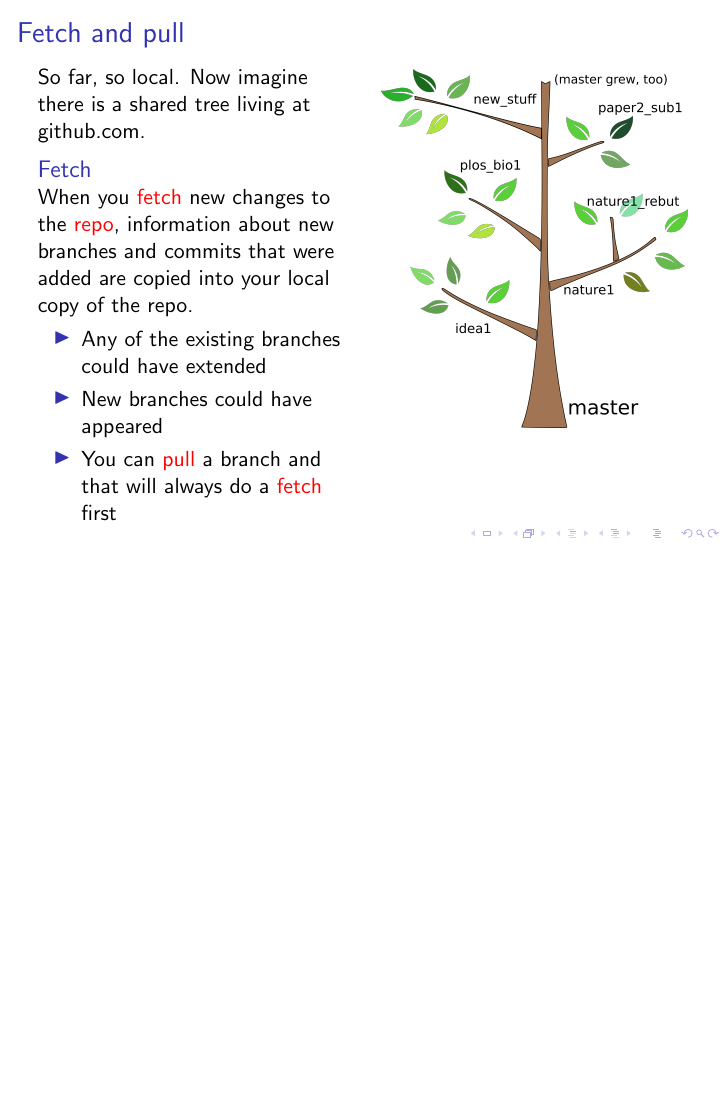
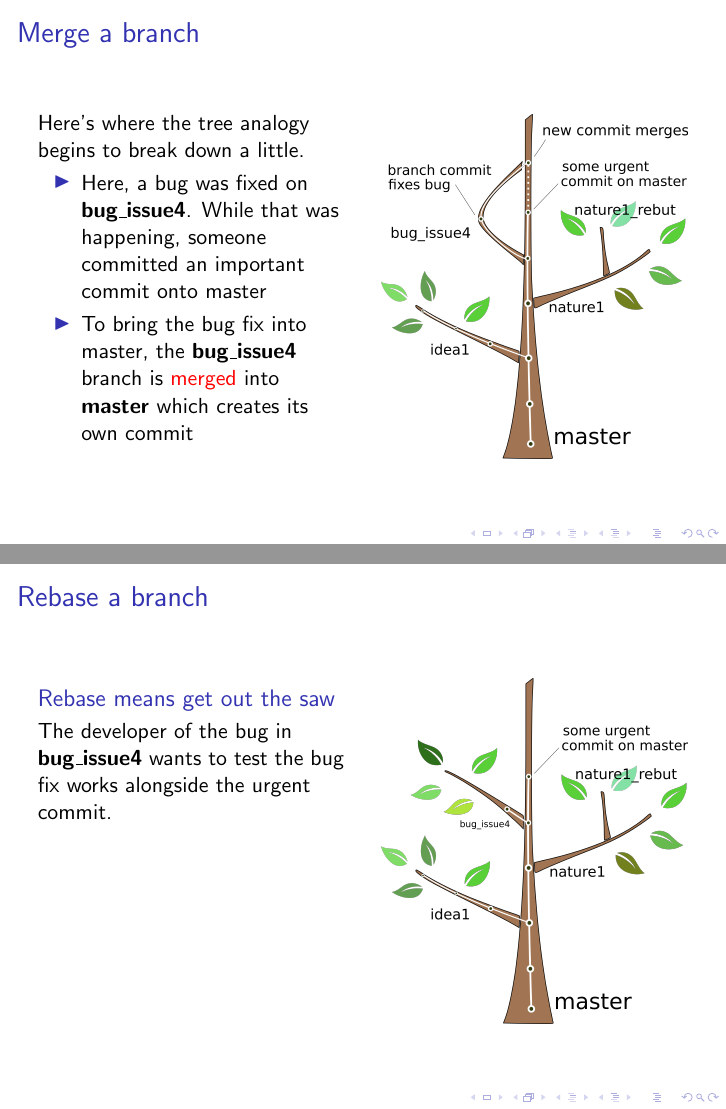
Before and after one commit to ABRG-Models/GitTutorial, LaTeX slides (talk.tex): page 14 of 43 before the commit and pages 14 and 15 of 47 after it, the two joined at a grey line, the shorter picture padded with empty space. Compiled offline with pdfLaTeX.

Commit message:
Adds merge and rebase slides

```diff
--- a/talk.tex
+++ b/talk.tex
@@ -187,3 +187,46 @@
   \end{columns}
 \end{frame}
 
+% Merge
+\begin{frame}
+  \frametitle{Merge a branch}
+  \begin{columns}[T]
+    \begin{column}{.5\textwidth}
+      Here's where the tree analogy begins to break down a little.
+      \begin{itemize}
+      \item Here, a bug was fixed on \textbf{bug\_issue4}. While that was
+        happening, someone committed an important commit onto master
+      \item To bring the bug fix into master, the \textbf{bug\_issue4}
+        branch is \alert{merged} into \textbf{master} which creates its own
+        commit
+      \end{itemize}
+    \end{column}
+    \begin{column}{.5\textwidth}
+      \includegraphics[width=\textwidth]{tree_merge.png}
+    \end{column}
+  \end{columns}
+\end{frame}
+
+% Rebase
+\begin{frame}
+  \frametitle{Rebase a branch}
+  \begin{columns}[T]
+    \begin{column}{.5\textwidth}
+      \begin{block}{Rebase means get out the saw}
+        The developer of the bug in \textbf{bug\_issue4} wants to test the bug
+        fix works alongside the urgent commit.
+      \end{block}
+    \end{column}
+    \begin{column}{.5\textwidth}
+      \includegraphics[width=\textwidth]{tree_rebase.png}
+    \end{column}
+  \end{columns}
+\end{frame}
+% Rebase 2
+\begin{frame}
+  \frametitle{Rebase a branch}
+  \begin{columns}[T]
+    \begin{column}{.5\textwidth}
+      \begin{block}{\alert{Rebase} means get out the saw}
+        The developer of the bug in \textbf{bug\_issue4} wants to test the bug
+        fix works alongside the urgent commit.
@@ -189,0 +246,6 @@
+  \frametitle{Rebase a branch}
+  \begin{columns}[T]
+    \begin{column}{.5\textwidth}
+      \begin{block}{Rebase means get out the saw}
+        The developer of the bug in \textbf{bug\_issue4} wants to test the bug
+        fix works alongside the urgent commit.
```
Also changed, not shown: tree_merge.png (added), tree_merge.svg (added), tree_rebase.png (added), tree_rebase.svg (added), tree_rebase2.png (added), tree_rebase2.svg (added), tree_rebase3.png (added), tree_rebase3.svg (added), talk.tex (32 more changed lines), 1 other file.
